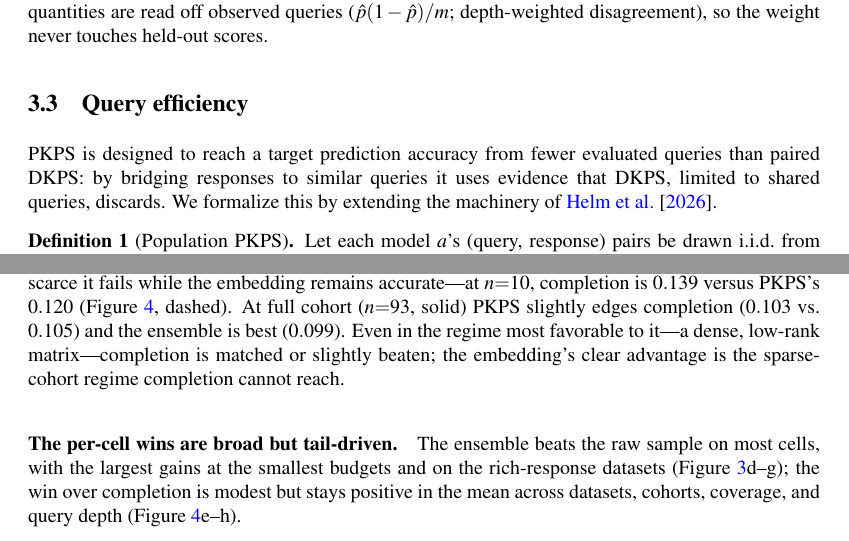
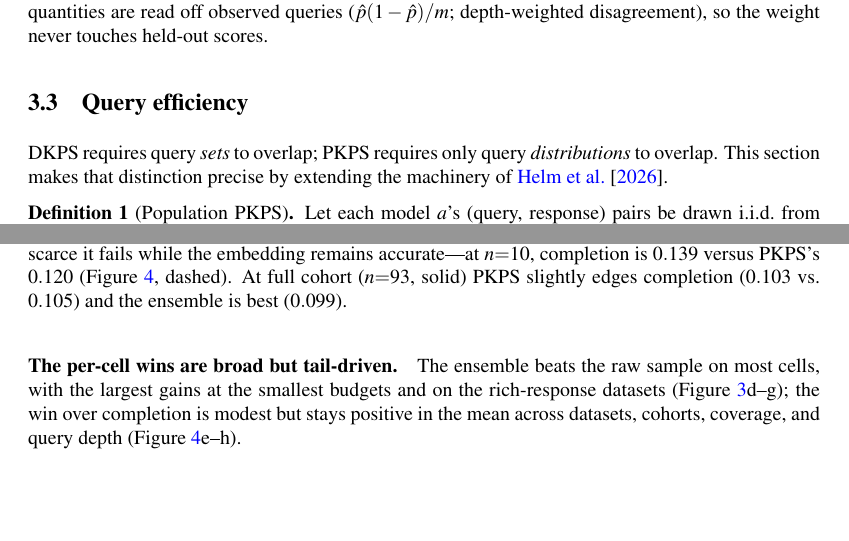
Before and after one commit to jataware/dkps, a LaTeX paper (paper/main.tex): two parts of pages 5 and 8 of 17, joined at a grey line, cut so that both start at the same text, the shorter picture padded with empty space. Compiled offline with pdfLaTeX.

Commit message:
paper: coin the take-home line and install it at the pivots
Diagnosis of the missing A*-crispness: the paper demonstrated its idea
everywhere but never coined it. The quotable one-liner -- DKPS requires
query SETS to overlap; PKPS requires only query DISTRIBUTIONS to overlap --
lived solely in Assumption 3's parenthetical. It now opens Section 3.3
(replacing procedural framing) and, in plain-words form ("Comparing models
does not require identical queries -- only similar ones"), opens the
Discussion. The abstract gains the mechanism clause it lacked ("by comparing
responses to similar, rather than identical, queries"). The completion
paragraph's restating third sentence is cut; hedge census was already clean.

Co-Authored-By: Claude Opus 4.8 (1M context) <noreply@anthropic.com>
Claude-Session: https://claude.ai/code/session_019VkDoLFnBiHFuUR33BoaNY

```diff
--- a/paper/main.tex
+++ b/paper/main.tex
@@ -294,10 +295,9 @@ disagreement), so the weight never touches held-out scores.
 
 \subsection{Query efficiency}
 \label{sec:qeff}
-\PKPS is designed to reach a target prediction accuracy from fewer evaluated queries than
-paired DKPS: by bridging responses to similar queries it uses evidence that DKPS, limited
-to shared queries, discards. We formalize this by extending the machinery of
-\citet{dkps_qeff}.
+DKPS requires query \emph{sets} to overlap; \PKPS requires only query
+\emph{distributions} to overlap. This section makes that distinction precise by extending
+the machinery of \citet{dkps_qeff}.
 \begin{definition}[Population \PKPS]
 \label{def:pop}
 Let each model $a$'s (query, response) pairs be drawn i.i.d.\ from a design distribution
@@ -499,9 +499,7 @@ many rows: when models are scarce it fails while the embedding remains accurate-
 $n{=}10$, completion is $0.139$ versus \PKPS's $0.120$ (Figure~\ref{fig:completion},
 dashed). At full cohort ($n{=}93$,
 solid) \PKPS slightly edges completion ($0.103$ vs.\ $0.105$) and the ensemble is best
-($0.099$). Even in the regime most favorable to it---a dense, low-rank matrix---completion is
-matched or slightly beaten; the embedding's clear advantage is the sparse-cohort regime
-completion cannot reach.
+($0.099$).
 
 \begin{figure}[t]
 \centering
```
Also changed, not shown: paper/main.pdf, paper/main.tex (8 more changed lines).
